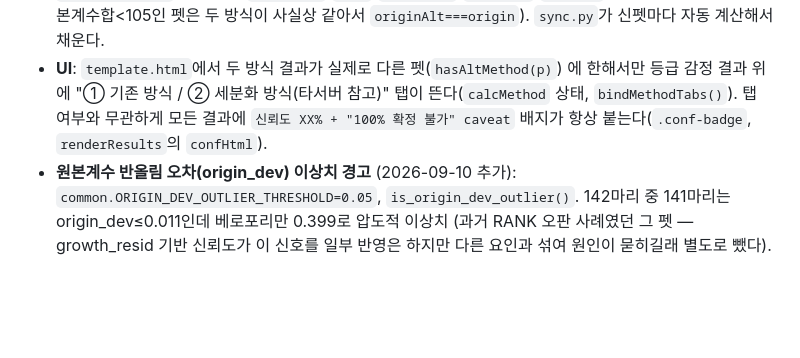
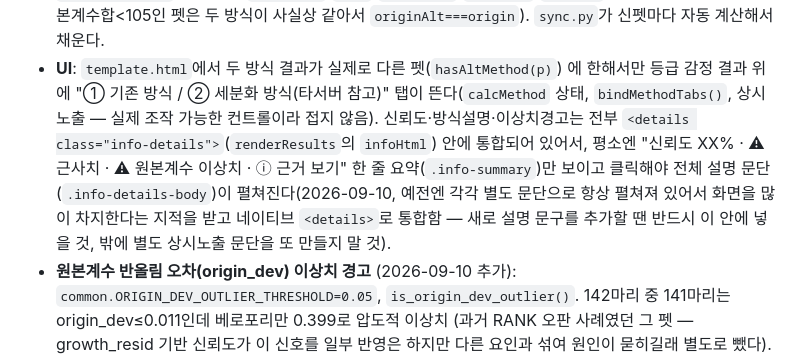
Before and after one commit to jhkjaehan/stoneage-calculator, a Markdown page: CLAUDE.md, the part around the change. Drawn GitHub-style; blank space fills up the shorter version.

Commit message:
docs: 설명 접기(details) UI 구조 CLAUDE.md 반영
Co-Authored-By: Claude Sonnet 5 <noreply@anthropic.com>
Claude-Session: https://claude.ai/code/session_01NFAzrDVaDv3trtsTNgQqT5

```diff
--- a/CLAUDE.md
+++ b/CLAUDE.md
@@ -154,9 +154,15 @@ ohrsa.net petinfo에 아직 없는 펫을 사용자가 gif+수치로 직접 줄
   `originAlt===origin`). `sync.py`가 신펫마다 자동 계산해서 채운다.
 - **UI**: `template.html`에서 두 방식 결과가 실제로 다른 펫(`hasAltMethod(p)`)
   에 한해서만 등급 감정 결과 위에 "① 기존 방식 / ② 세분화 방식(타서버 참고)"
-  탭이 뜬다(`calcMethod` 상태, `bindMethodTabs()`). 탭 여부와 무관하게 모든
-  결과에 `신뢰도 XX% + "100% 확정 불가" caveat` 배지가 항상 붙는다(`.conf-badge`,
-  `renderResults`의 `confHtml`).
+  탭이 뜬다(`calcMethod` 상태, `bindMethodTabs()`, 상시 노출 — 실제 조작
+  가능한 컨트롤이라 접지 않음). 신뢰도·방식설명·이상치경고는 전부
+  `<details class="info-details">`(`renderResults`의 `infoHtml`) 안에
+  통합되어 있어서, 평소엔 "신뢰도 XX% · ⚠ 근사치 · ⚠ 원본계수 이상치 ·
+  ⓘ 근거 보기" 한 줄 요약(`.info-summary`)만 보이고 클릭해야 전체 설명
+  문단(`.info-details-body`)이 펼쳐진다(2026-09-10, 예전엔 각각 별도
+  문단으로 항상 펼쳐져 있어서 화면을 많이 차지한다는 지적을 받고 네이티브
+  `<details>`로 통합함 — 새로 설명 문구를 추가할 땐 반드시 이 안에 넣을 것,
+  밖에 별도 상시노출 문단을 또 만들지 말 것).
 - **원본계수 반올림 오차(origin_dev) 이상치 경고** (2026-09-10 추가):
   `common.ORIGIN_DEV_OUTLIER_THRESHOLD=0.05`, `is_origin_dev_outlier()`.
   142마리 중 141마리는 origin_dev≤0.011인데 베로포리만 0.399로 압도적 이상치
```
